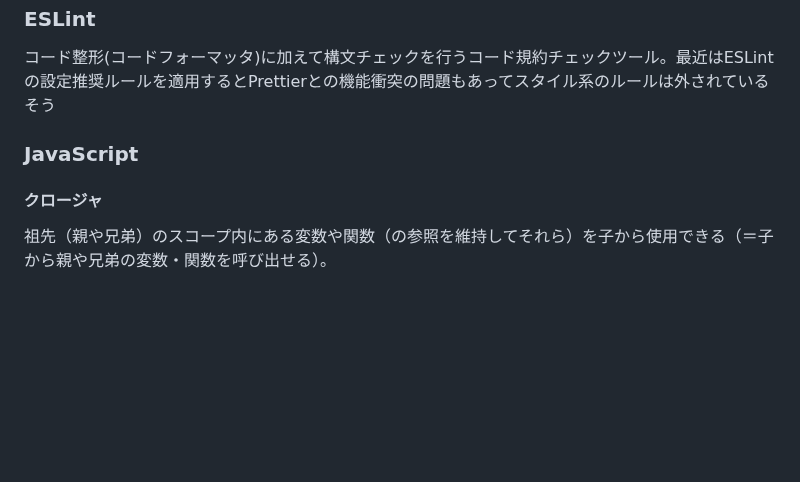
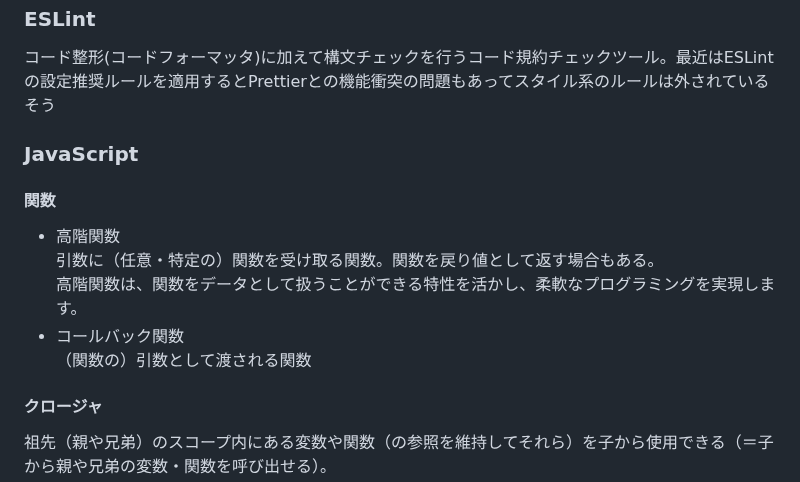
Before and after one commit to Benjuwan/MyLibs, a Markdown page: others/individual-memo.md, the part around the change. GitHub-like rendering; blank space fills up the shorter version.

Commit message:
doc: 個人用の学習ドキュメント（フロントエンド部分）の更新/

````diff
--- a/others/individual-memo.md
+++ b/others/individual-memo.md
@@ -306,6 +306,12 @@ AIにコーディングさせていると、いずれ`pit of death`（後述）
 コード整形(コードフォーマッタ)に加えて構文チェックを行うコード規約チェックツール。最近はESLint の設定推奨ルールを適用するとPrettierとの機能衝突の問題もあってスタイル系のルールは外されているそう
 
 ### JavaScript
+#### 関数
+- 高階関数<br>
+引数に（任意・特定の）関数を受け取る関数。関数を戻り値として返す場合もある。<br>高階関数は、関数をデータとして扱うことができる特性を活かし、柔軟なプログラミングを実現します。
+- コールバック関数<br>
+（関数の）引数として渡される関数
+
 #### クロージャ
 祖先（親や兄弟）のスコープ内にある変数や関数（の参照を維持してそれら）を子から使用できる（＝子から親や兄弟の変数・関数を呼び出せる）。
 ```js
````
